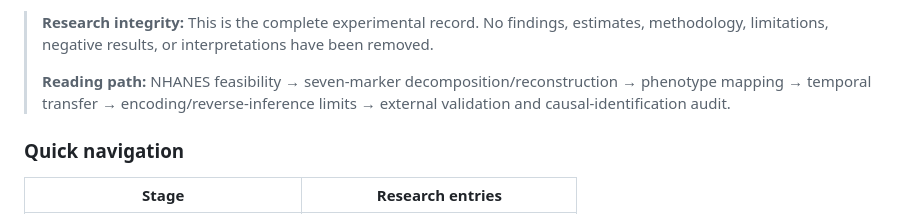
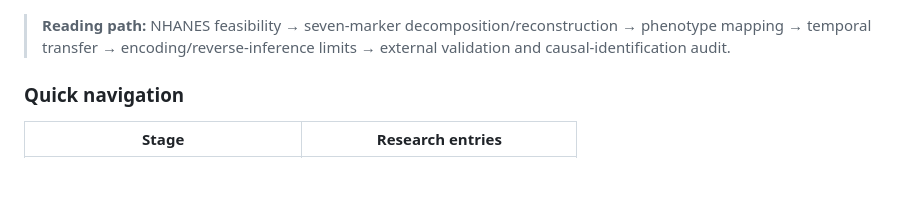
Before and after one commit to auniyal26/anemic-glycemic-burden-decomposition, a Markdown page: Logs/Experiment_Log.md, the part around the change. Drawn GitHub-style; blank space fills up the shorter version.

Commit message:
Log Formatting Updates

```diff
--- a/Logs/Experiment_Log.md
+++ b/Logs/Experiment_Log.md
@@ -1,6 +1,3 @@
-> **Research integrity:** This is the complete experimental record. No findings, estimates,
-> methodology, limitations, negative results, or interpretations have been removed.
->
 > **Reading path:** NHANES feasibility → seven-marker decomposition/reconstruction →
 > phenotype mapping → temporal transfer → encoding/reverse-inference limits →
 > external validation and causal-identification audit.
```
